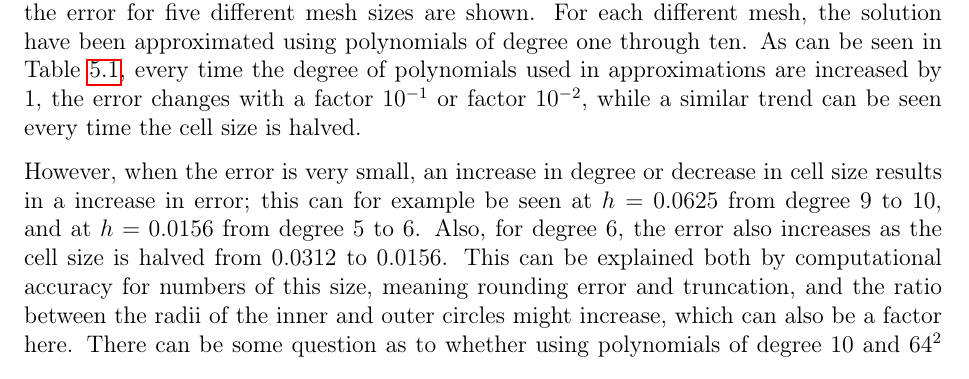
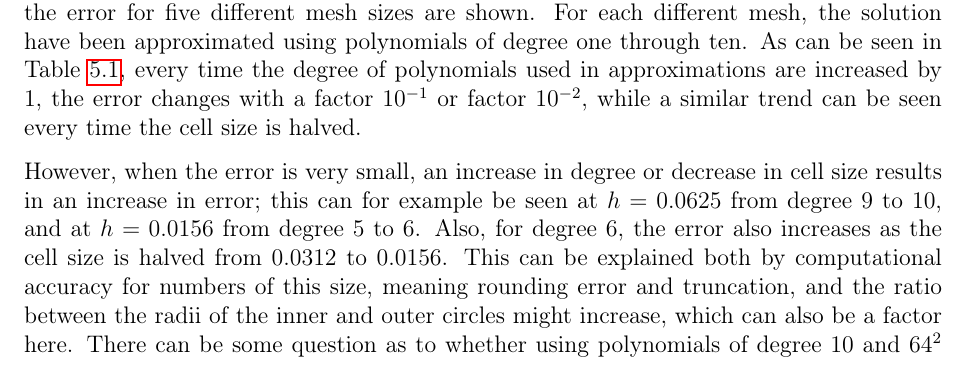
Before and after one commit to william37459/Finite_Element_Method, a LaTeX thesis (master.tex, which reads Afsnit/Application/Hovedtekst.tex): part of page 50 of 57, cut so that both start at the same text. Compiled offline with pdfLaTeX.

Commit message:
Stavefejl

```diff
--- a/Afsnit/Application/Hovedtekst.tex
+++ b/Afsnit/Application/Hovedtekst.tex
@@ -48,7 +48,7 @@ approximations are increased by $1$, the error changes with a factor $10^{-1}$ o
 $10^{-2}$, while a similar trend can be seen every time the cell size is halved.
 
 However, when the error is very small, an increase in degree or decrease in cell size results in
-a increase in error; this can for example be seen at $h=0.0625$ from degree $9$ to $10$, and
+an increase in error; this can for example be seen at $h=0.0625$ from degree $9$ to $10$, and
 at $h=0.0156$ from degree $5$ to $6$.
 Also, for degree $6$, the error also increases as the cell size is halved from $0.0312$ to $0.0156$.
 This can be explained both by computational accuracy for
```
